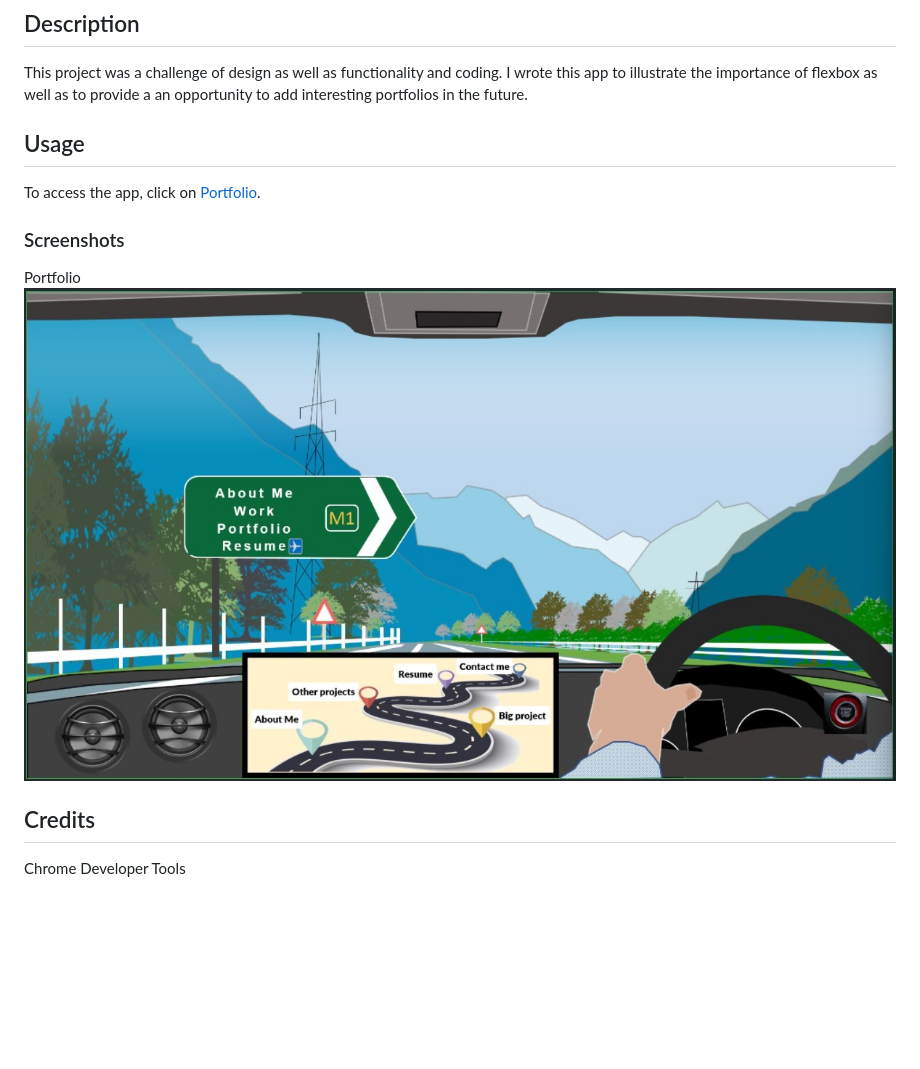
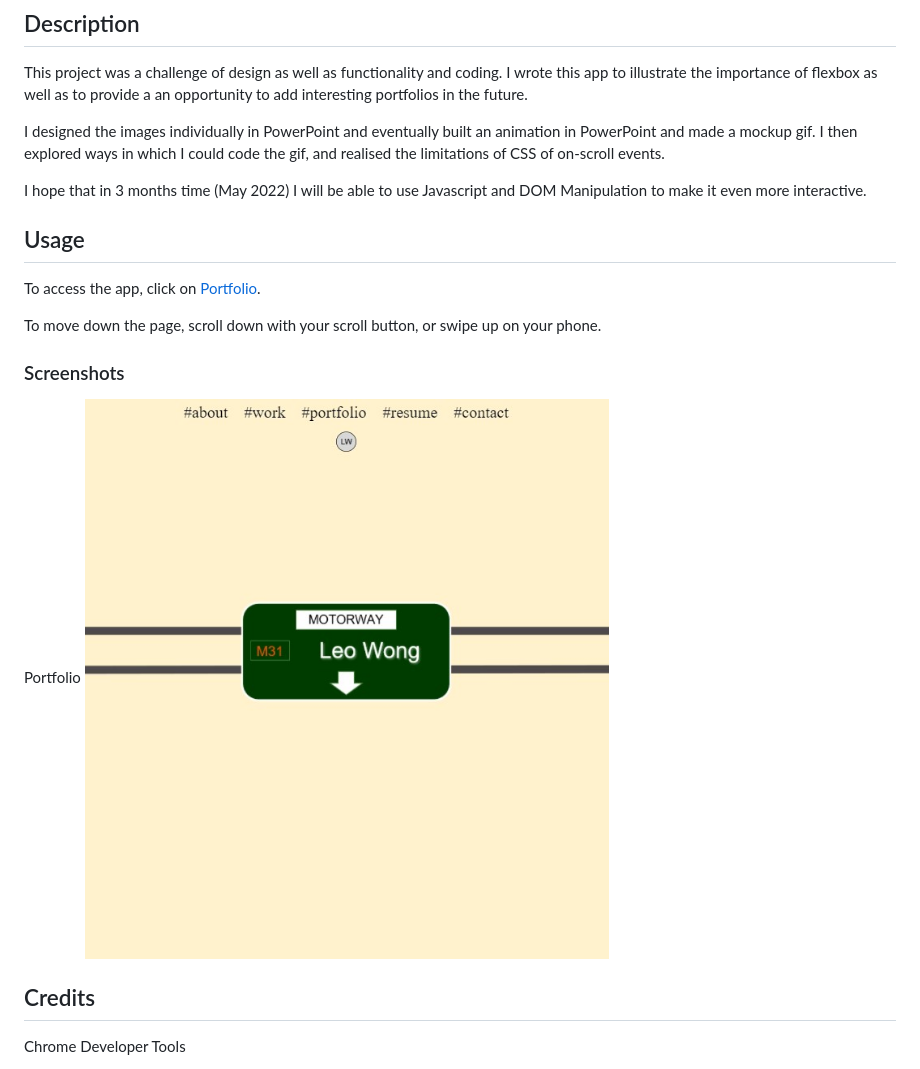
Before and after one commit to leoelicos/bcs-02-professional-portfolio, a Markdown page: README.md, the part around the change. Rendered like a GitHub page; pictures changed too: assets/screenshot-of-deployed.jpg (added); blank space fills up the shorter version.

Commit message:
Add comments to code, add screenshot to README

```diff
--- a/README.md
+++ b/README.md
@@ -6,13 +6,19 @@
 
 This project was a challenge of design as well as functionality and coding. I wrote this app to illustrate the importance of flexbox as well as to provide a an opportunity to add interesting portfolios in the future.
 
+I designed the images individually in PowerPoint and eventually built an animation in PowerPoint and made a mockup gif. I then explored ways in which I could code the gif, and realised the limitations of CSS of on-scroll events.
+
+I hope that in 3 months time (May 2022) I will be able to use Javascript and DOM Manipulation to make it even more interactive.
+
 ## Usage
 
 To access the app, click on [Portfolio](https://leoelicos.github.io/bcs-02-portfolio/).
 
+To move down the page, scroll down with your scroll button, or swipe up on your phone.
+
 ### Screenshots
 
-Portfolio ![Animation](./assets/mockup.jpg)
+Portfolio ![Animation](./assets/screenshot-of-deployed.jpg)
 
 ## Credits
 
```
Also changed, not shown: 2 other files.
